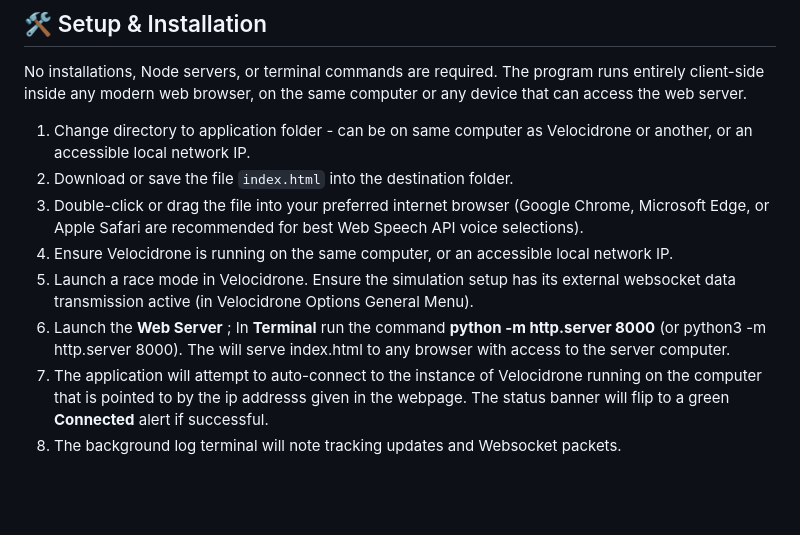
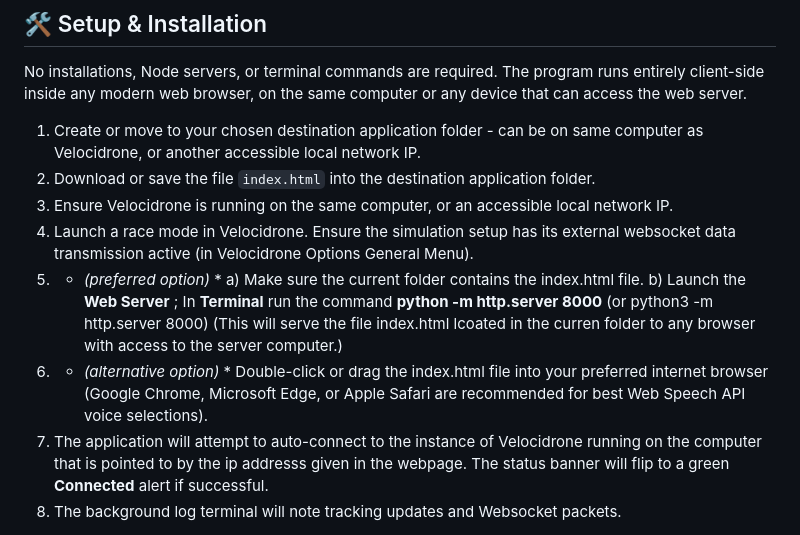
Before and after one commit to martinglass/Velocidrone_Callout, a Markdown page: README.md, the part around the change. Drawn GitHub-style; blank space fills up the shorter version.

```diff
--- a/README.md
+++ b/README.md
@@ -47,12 +47,12 @@ Designed for FPV drone pilots and race coordinators, this application monitors i
 
 No installations, Node servers, or terminal commands are required. The program runs entirely client-side inside any modern web browser, on the same computer or any device that can access the web server.
 
-1. Change directory to application folder - can be on same computer as Velocidrone or another, or an accessible local network IP.
-2. Download or save the file `index.html` into the destination folder.
-3. Double-click or drag the file into your preferred internet browser (Google Chrome, Microsoft Edge, or Apple Safari are recommended for best Web Speech API voice selections).
-4. Ensure Velocidrone is running on the same computer, or an accessible local network IP.
-5. Launch a race mode in Velocidrone. Ensure the simulation setup has its external websocket data transmission active (in Velocidrone Options General Menu).
-6. Launch the **Web Server** ; In **Terminal** run the command **python -m http.server 8000** (or python3 -m http.server 8000). The will serve index.html to any browser with access to the server computer.
+1. Create or move to your chosen destination application folder - can be on same computer as Velocidrone, or another accessible local network IP.
+2. Download or save the file `index.html` into the destination application folder.
+3. Ensure Velocidrone is running on the same computer, or an accessible local network IP.
+4. Launch a race mode in Velocidrone. Ensure the simulation setup has its external websocket data transmission active (in Velocidrone Options General Menu).
+5. * *(preferred option)* * a) Make sure the current folder contains the index.html file. b) Launch the **Web Server** ; In **Terminal** run the command **python -m http.server 8000** (or python3 -m http.server 8000) (This will serve the file index.html lcoated in the curren folder to any browser with access to the server computer.)
+6. * *(alternative option)* * Double-click or drag the index.html file into your preferred internet browser (Google Chrome, Microsoft Edge, or Apple Safari are recommended for best Web Speech API voice selections).
 7. The application will attempt to auto-connect to the instance of Velocidrone running on the computer that is pointed to by the ip addresss given in the webpage. The status banner will flip to a green **Connected** alert if successful.
 8. The background log terminal will note tracking updates and Websocket packets.
 
```
